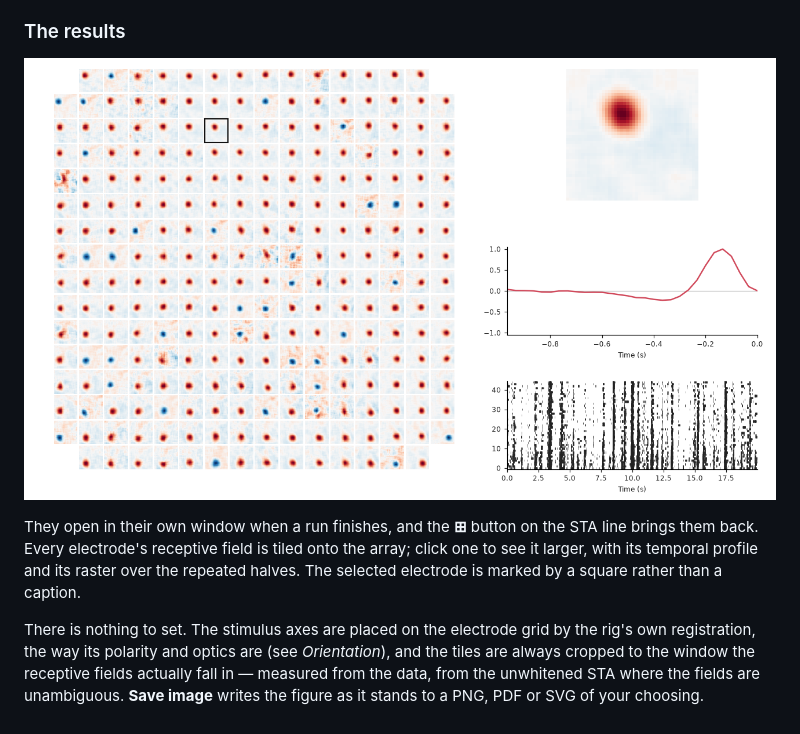
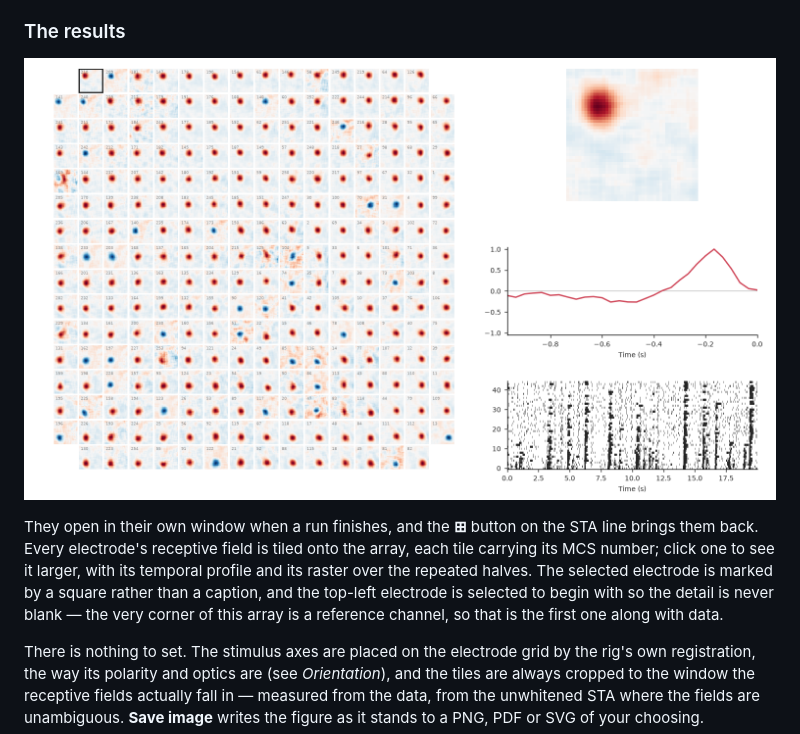
Before and after one commit to retinal-information-processing-lab/MUA_STA_Exec, a Markdown page: README.md, the part around the change. GitHub-like rendering; pictures changed too: ResourcesAndTools/results.png.

```diff
--- a/README.md
+++ b/README.md
@@ -101,9 +101,11 @@ Caches live in `~/.mua_sta/cache`; the gear says how much they take.
 ![the results](ResourcesAndTools/results.png)
 
 They open in their own window when a run finishes, and the **⊞** button on the STA line brings
-them back. Every electrode's receptive field is tiled onto the array; click one to see it
-larger, with its temporal profile and its raster over the repeated halves. The selected
-electrode is marked by a square rather than a caption.
+them back. Every electrode's receptive field is tiled onto the array, each tile carrying its
+MCS number; click one to see it larger, with its temporal profile and its raster over the
+repeated halves. The selected electrode is marked by a square rather than a caption, and the
+top-left electrode is selected to begin with so the detail is never blank — the very corner of
+this array is a reference channel, so that is the first one along with data.
 
 There is nothing to set. The stimulus axes are placed on the electrode grid by the rig's own
 registration, the way its polarity and optics are (see *Orientation*), and the tiles are always
```
Also changed, not shown: 2 other files.
